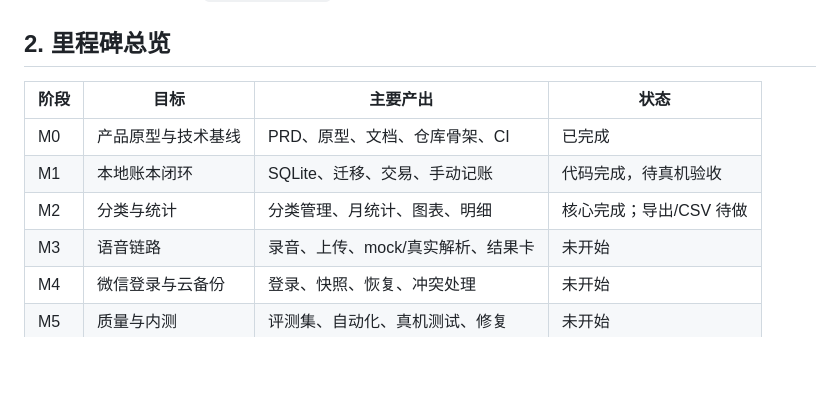
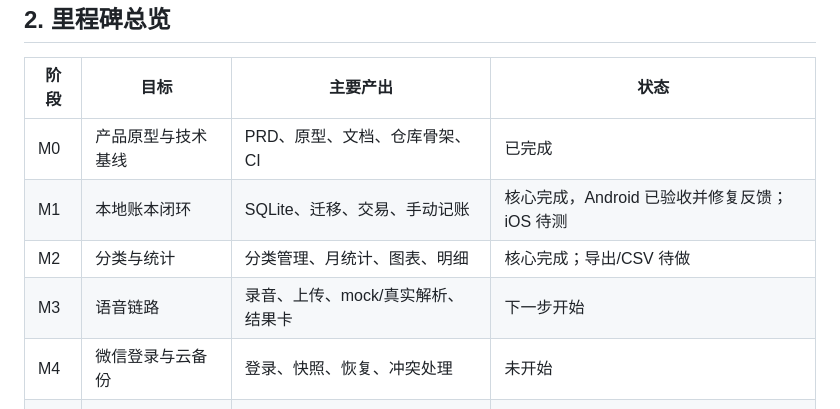
Before and after one commit to zhixiang-luo/shengzhang, a Markdown page: docs/14-implementation-roadmap.md, the part around the change. GitHub-like rendering; blank space fills up the shorter version.

```diff
--- a/docs/14-implementation-roadmap.md
+++ b/docs/14-implementation-roadmap.md
@@ -13,9 +13,9 @@
 | 阶段 | 目标 | 主要产出 | 状态 |
 | --- | --- | --- | --- |
 | M0 | 产品原型与技术基线 | PRD、原型、文档、仓库骨架、CI | 已完成 |
-| M1 | 本地账本闭环 | SQLite、迁移、交易、手动记账 | 代码完成，待真机验收 |
+| M1 | 本地账本闭环 | SQLite、迁移、交易、手动记账 | 核心完成，Android 已验收并修复反馈；iOS 待测 |
 | M2 | 分类与统计 | 分类管理、月统计、图表、明细 | 核心完成；导出/CSV 待做 |
-| M3 | 语音链路 | 录音、上传、mock/真实解析、结果卡 | 未开始 |
+| M3 | 语音链路 | 录音、上传、mock/真实解析、结果卡 | 下一步开始 |
 | M4 | 微信登录与云备份 | 登录、快照、恢复、冲突处理 | 未开始 |
 | M5 | 质量与内测 | 评测集、自动化、真机测试、修复 | 未开始 |
 | M6 | 商店发布 | EAS、隐私材料、审核、灰度 | 未开始 |
```
Also changed, not shown: docs/HANDOFF.md (+7 -7 lines).
